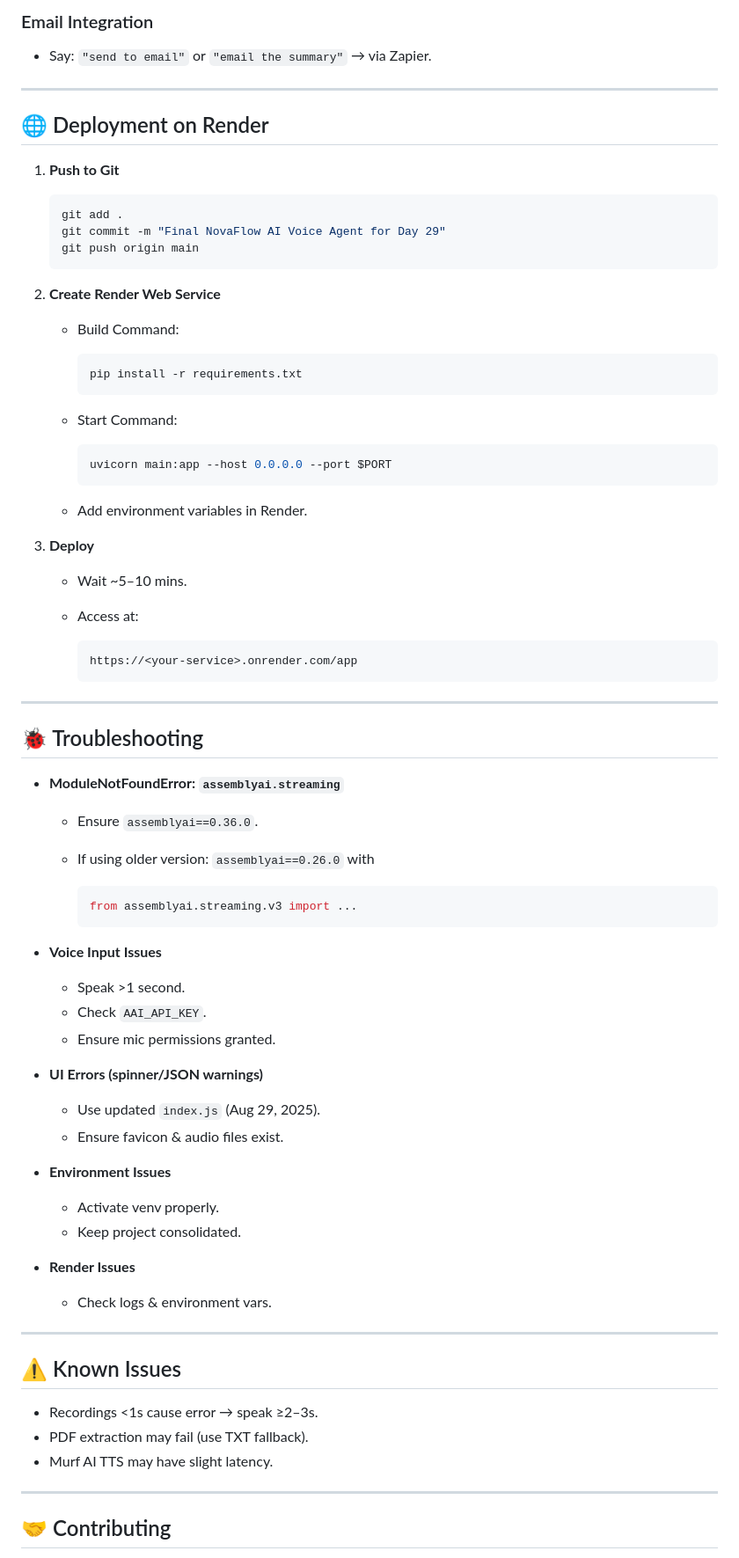
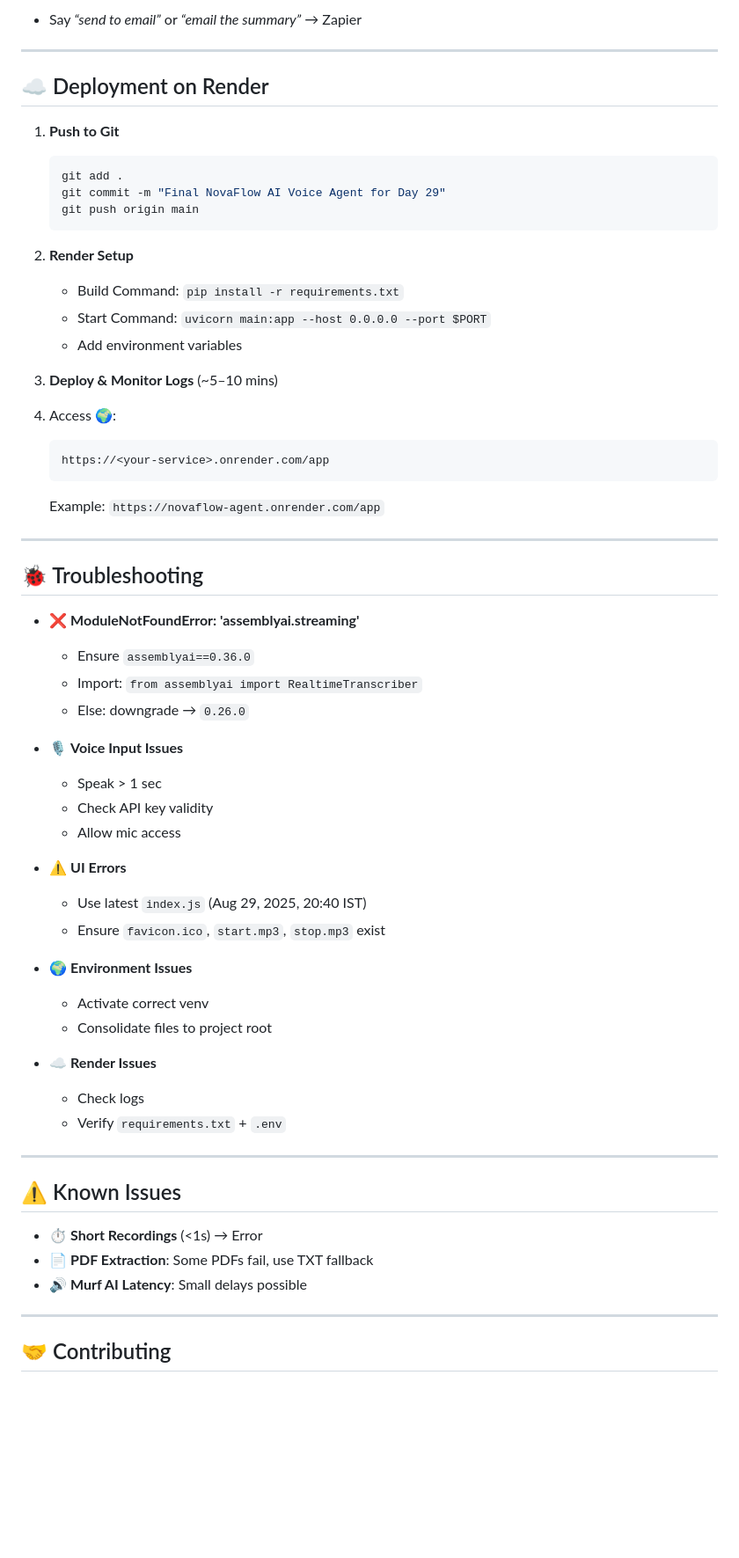
Before and after one commit to Deepak8519M/VOICE-AGENT, a Markdown page: readme.md, the part around one of its changes. Shown at 88% size. GitHub-like rendering; blank space fills up the shorter version.

````diff
--- a/readme.md
+++ b/readme.md
@@ -171,11 +170,9 @@ Open: [http://localhost:8000/app](http://localhost:8000/app)
 
-### Email Integration
-
-* Say: `"send to email"` or `"email the summary"` → via Zapier.
+* Say *“send to email”* or *“email the summary”* → Zapier
 
 ---
 
-## 🌐 Deployment on Render
+## ☁️ Deployment on Render
 
 1. **Push to Git**
 
@@ -185,69 +182,60 @@ Open: [http://localhost:8000/app](http://localhost:8000/app)
    git push origin main
    ```
 
-2. **Create Render Web Service**
+2. **Render Setup**
 
-   * Build Command:
+   * Build Command: `pip install -r requirements.txt`
+   * Start Command: `uvicorn main:app --host 0.0.0.0 --port $PORT`
+   * Add environment variables
 
-     ```bash
-     pip install -r requirements.txt
-     ```
-   * Start Command:
+3. **Deploy & Monitor Logs** (\~5–10 mins)
 
-     ```bash
-     uvicorn main:app --host 0.0.0.0 --port $PORT
-     ```
-   * Add environment variables in Render.
+4. Access 🌍:
 
-3. **Deploy**
+   ```
+   https://<your-service>.onrender.com/app
+   ```
 
-   * Wait \~5–10 mins.
-   * Access at:
-
-     ```
-     https://<your-service>.onrender.com/app
-     ```
+   Example: `https://novaflow-agent.onrender.com/app`
 
 ---
 
 ## 🐞 Troubleshooting
 
-* **ModuleNotFoundError: `assemblyai.streaming`**
+* ❌ **ModuleNotFoundError: 'assemblyai.streaming'**
 
-  * Ensure `assemblyai==0.36.0`.
-  * If using older version: `assemblyai==0.26.0` with
+  * Ensure `assemblyai==0.36.0`
+  * Import: `from assemblyai import RealtimeTranscriber`
+  * Else: downgrade → `0.26.0`
 
-    ```python
-    from assemblyai.streaming.v3 import ...
-    ```
+* 🎙️ **Voice Input Issues**
 
-* **Voice Input Issues**
+  * Speak > 1 sec
+  * Check API key validity
+  * Allow mic access
 
-  * Speak >1 second.
-  * Check `AAI_API_KEY`.
-  * Ensure mic permissions granted.
+* ⚠️ **UI Errors**
 
-* **UI Errors (spinner/JSON warnings)**
+  * Use latest `index.js` (Aug 29, 2025, 20:40 IST)
+  * Ensure `favicon.ico`, `start.mp3`, `stop.mp3` exist
 
-  * Use updated `index.js` (Aug 29, 2025).
-  * Ensure favicon & audio files exist.
+* 🌍 **Environment Issues**
 
-* **Environment Issues**
+  * Activate correct venv
+  * Consolidate files to project root
 
-  * Activate venv properly.
-  * Keep project consolidated.
+* ☁️ **Render Issues**
 
-* **Render Issues**
-
-  * Check logs & environment vars.
+  * Check logs
+  * Verify `requirements.txt` + `.env`
 
 ---
 
 ## ⚠️ Known Issues
 
-* Recordings <1s cause error → speak ≥2–3s.
-* PDF extraction may fail (use TXT fallback).
-* Murf AI TTS may have slight latency.
+* ⏱️ **Short Recordings** (<1s) → Error
+* 📄 **PDF Extraction**: Some PDFs fail, use TXT fallback
+* 🔊 **Murf AI Latency**: Small delays possible
 
 ---
 
````
Also changed, not shown: other parts of readme.md (+96 -107 lines).
